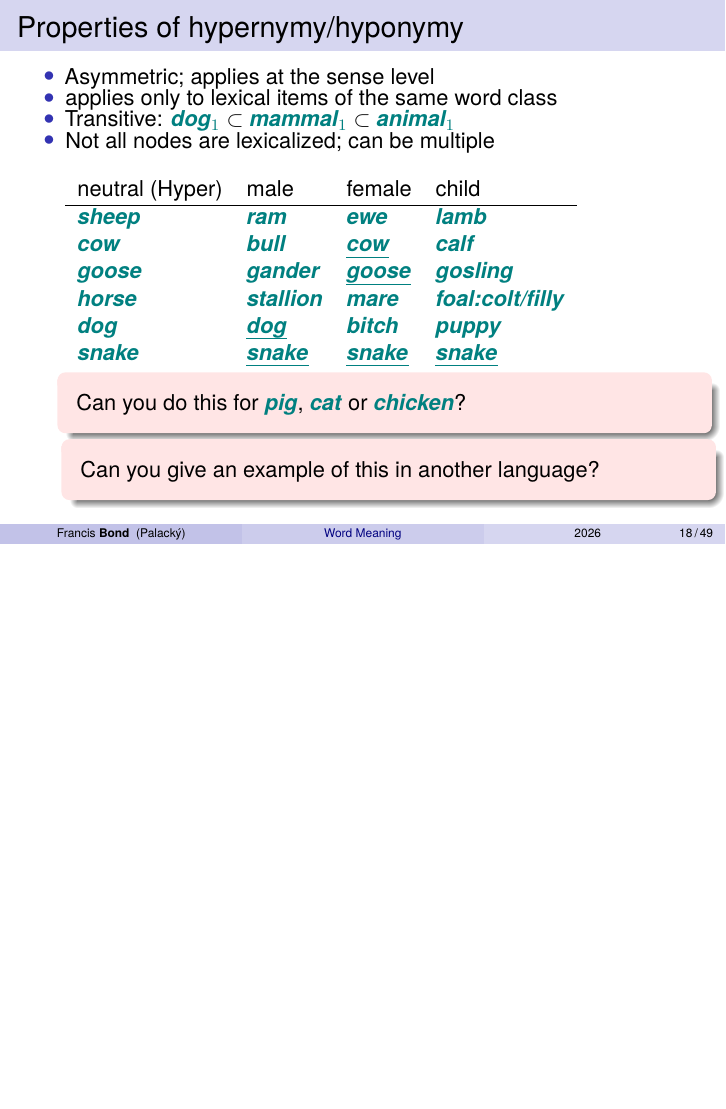
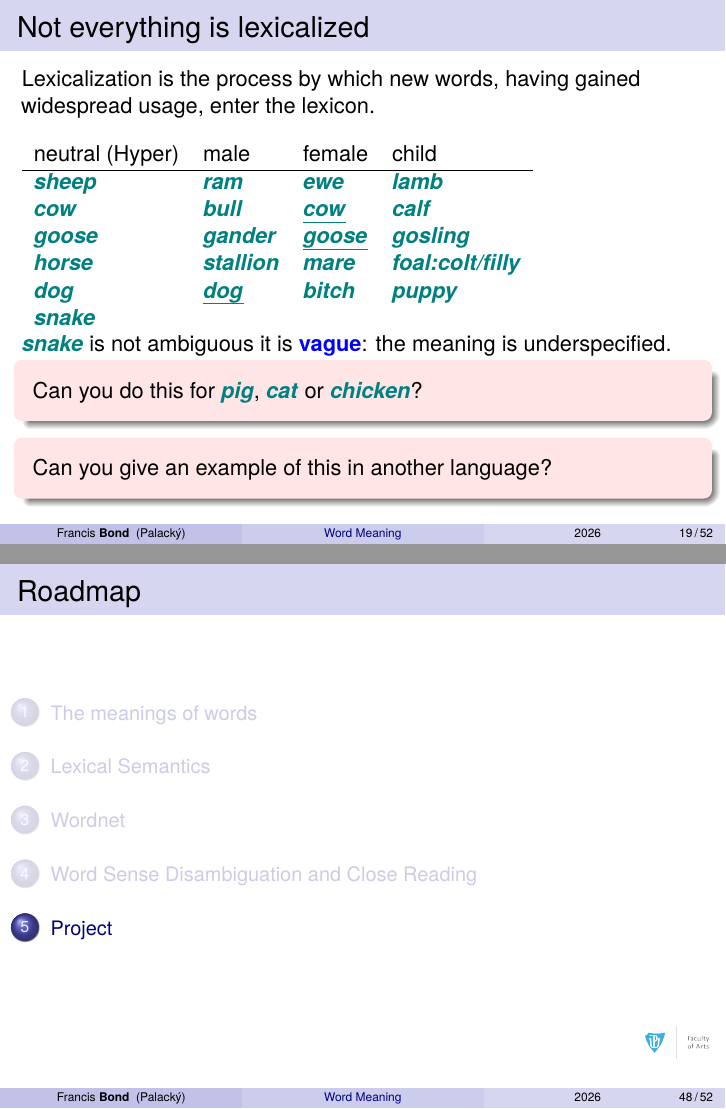
Before and after one commit to bond-lab/Semantics, LaTeX slides (slides/lexi-02-words.tex, which reads slides/part/project-01.tex, slides/part/semantic-relations.tex): page 18 of 51 before the commit and pages 19 and 48 of 52 after it, the two joined at a grey line, the shorter picture padded with empty space. Compiled offline with XeLaTeX.

Commit message:
prepared assignment and slides for lecture 2, lexi

```diff
--- a/slides/part/project-01.tex
+++ b/slides/part/project-01.tex
@@ -1,4 +1,4 @@
-
+\section{Project}
 \begin{frame}[allowframebreaks]{Assignment}
 \begin{itemize}
 \item[1] Identify and annotate word meaning for your own passage of
--- a/slides/part/semantic-relations.tex
+++ b/slides/part/semantic-relations.tex
@@ -158,12 +156,18 @@ relations to other words.
 \end{frame}
 
 \begin{frame}{Properties of hypernymy/hyponymy}
-  \begin{itemize}\addtolength{\itemsep}{-0.5ex}
+  \begin{itemize}
   \item Asymmetric; applies at the sense level
   \item applies only to lexical items of the same word class
   \item Transitive: \lex{dog$_1$} $\subset$ \lex{mammal$_1$} $\subset$ \lex{animal$_1$}
-  \item Not all nodes are lexicalized; can be multiple \\[2ex]
-    \begin{tabular}{llll}
+  \end{itemize}
+\end{frame}
+
+\begin{frame}{Not everything is lexicalized}
+
+Lexicalization is the process by which new words, having gained widespread usage, enter the lexicon. \\[2ex]
+
+  \begin{tabular}{llll}
       neutral (Hyper) & male & female & child \\ \hline
 %      pig & hog & sow & piglet\\
       \lex{sheep} & \lex{ram} & \lex{ewe} & \lex{lamb}\\
@@ -171,17 +175,20 @@ relations to other words.
       \lex{goose} & \lex{gander} & \lex{\ul{goose}} & \lex{gosling}  \\
       \lex{horse} & \lex{stallion} & \lex{mare} & \lex{foal:colt/filly} \\
       \lex{dog} &  \lex{\ul{dog}} &  \lex{bitch} &\lex{puppy} \\
-      \lex{snake} & \lex{\ul{snake}}& \lex{\ul{snake}}& \lex{\ul{snake}}\\
+      \lex{snake} & & &\\
     \end{tabular}
+
+    \lex{snake} is not ambiguous it is \txx{vague}: the meaning is underspecified.
+
     \begin{taskb}
       Can you do this for \lex{pig}, \lex{cat} or \lex{chicken}?
     \end{taskb}
-   \begin{taskb}
+    \begin{taskb}
  Can you give an example of this in another language?
 \end{taskb}
 
-  \end{itemize}
 \end{frame}
+
 
 \begin{frame}[allowframebreaks]{Language Change and Auto-hyponyms}
 
```
Also changed, not shown: slides/lexi-02-words.tex (+1 -1 lines), slides/part/semantic-relations.tex (12 more changed lines), 3 other files.
